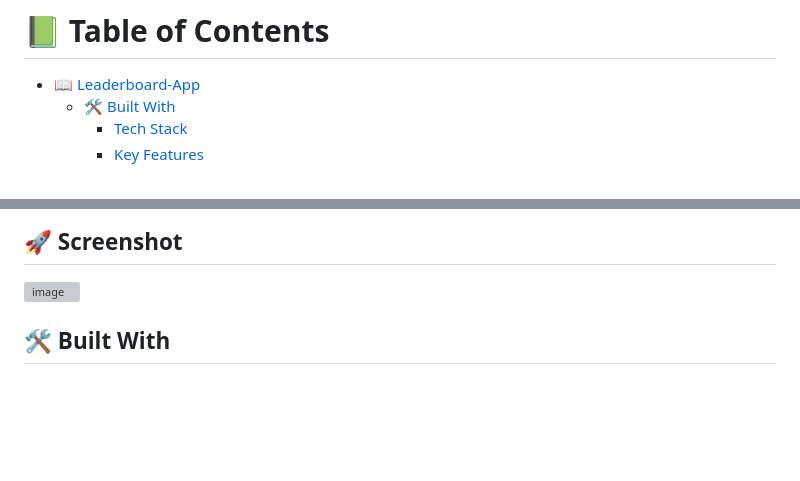
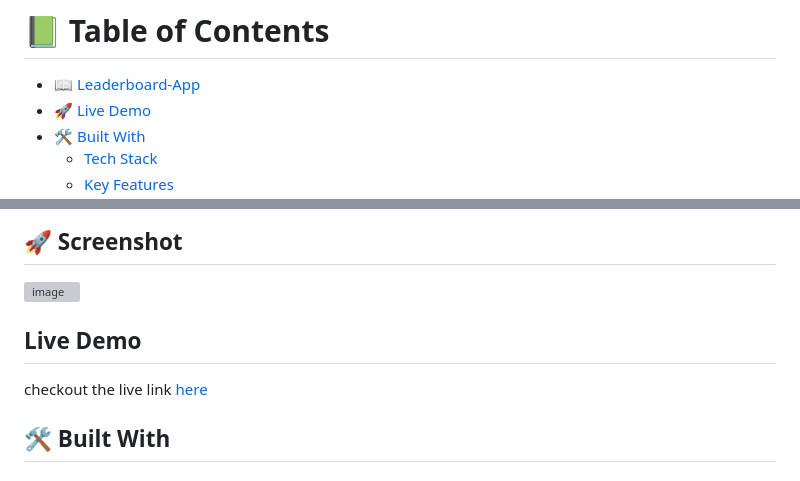
Before and after one commit to Christelle-12/leaderboard, a Markdown page: README.md, 2 parts joined by grey strips. Rendered like a GitHub page; blank space fills up the shorter version; grey boxes are pictures that could not be loaded.

```diff
--- a/README.md
+++ b/README.md
@@ -2,6 +2,7 @@
 # 📗 Table of Contents
 
 - [📖 Leaderboard-App](#about-project)
+-  [ 🚀 Live Demo](#Live-Demo)
   - [🛠 Built With](#built-with)
     - [Tech Stack](#tech-stack)
     - [Key Features](#key-features)
@@ -25,6 +26,8 @@
 **Leaderboard** is a web-based list that displays the rankings of individuals or groups based on specific criteria. The leaderboard pulls data from an API (Application Programming Interface) to dynamically update the list based on the latest information. This allows for real-time ranking updates. The rendered list refers to the visual presentation of the leaderboard on a website or application.
 ## 🚀 Screenshot <a name="screenshot"></a>
 ![image](https://user-images.githubusercontent.com/105784335/233406404-a537faf6-231c-4817-949d-a51081196b2e.png)
+## Live Demo
+checkout the live link [here](https://leaderboard-vuuv.onrender.com)
 
 ## 🛠 Built With <a name="built-with"></a>
 
```
